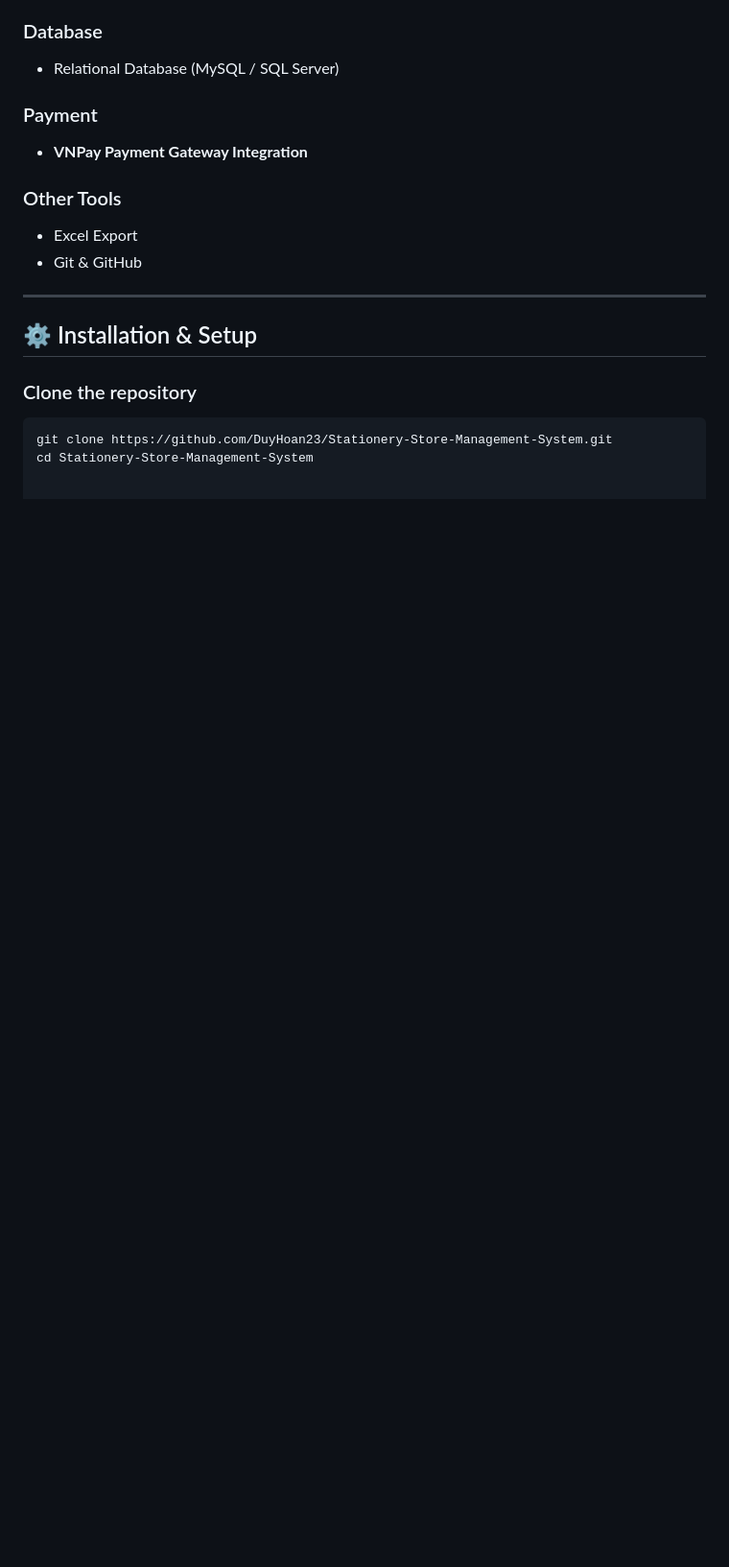
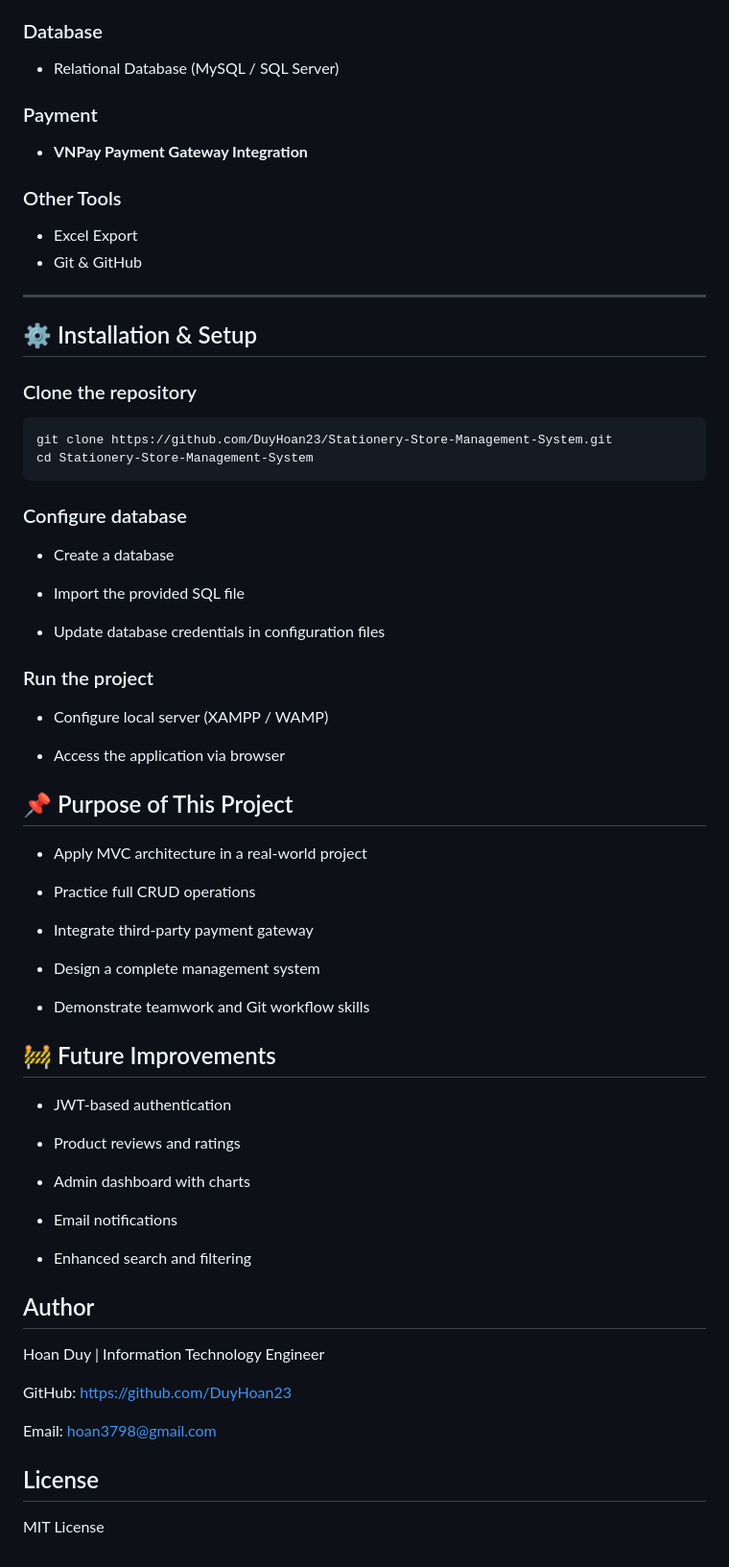
Before and after one commit to DuyHoan23/VanPhongPham, a Markdown page: README.md, the part around the change. Shown at 96% size. Drawn GitHub-style; blank space fills up the shorter version.

Commit message:
Enhance README with setup and project details
Added configuration instructions, project purpose, future improvements, author information, and license details to README.

````diff
--- a/README.md
+++ b/README.md
@@ -134,3 +134,51 @@ Database
 ```bash
 git clone https://github.com/DuyHoan23/Stationery-Store-Management-System.git
 cd Stationery-Store-Management-System
+```
+
+### Configure database
+
+- Create a database
+
+- Import the provided SQL file
+
+- Update database credentials in configuration files
+
+### Run the project
+
+- Configure local server (XAMPP / WAMP)
+
+- Access the application via browser
+
+## 📌 Purpose of This Project
+- Apply MVC architecture in a real-world project
+
+- Practice full CRUD operations
+
+- Integrate third-party payment gateway
+
+- Design a complete management system
+
+- Demonstrate teamwork and Git workflow skills
+
+## 🚧 Future Improvements
+- JWT-based authentication
+
+- Product reviews and ratings
+
+- Admin dashboard with charts
+
+- Email notifications
+
+- Enhanced search and filtering
+
+## Author
+Hoan Duy | Information Technology Engineer
+
+GitHub: https://github.com/DuyHoan23
+
+Email: hoan3798@gmail.com
+
+## License
+
+MIT License
````
